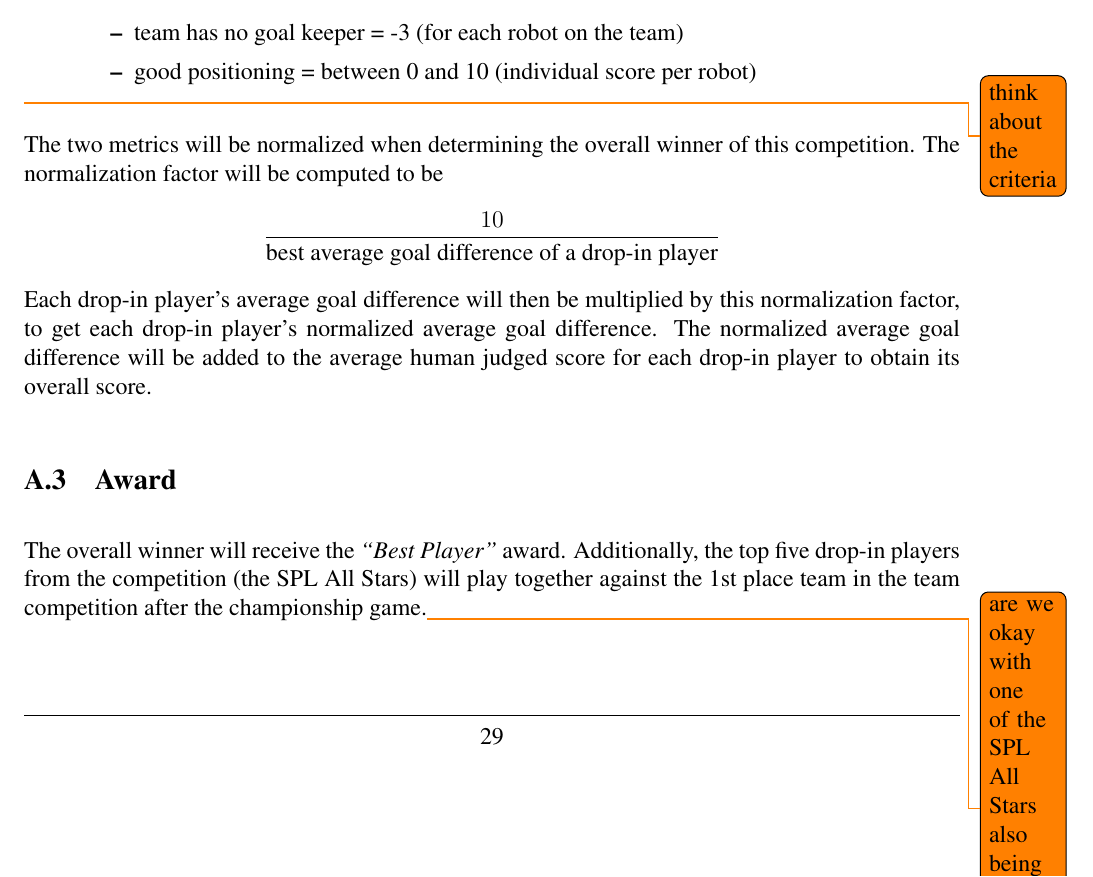
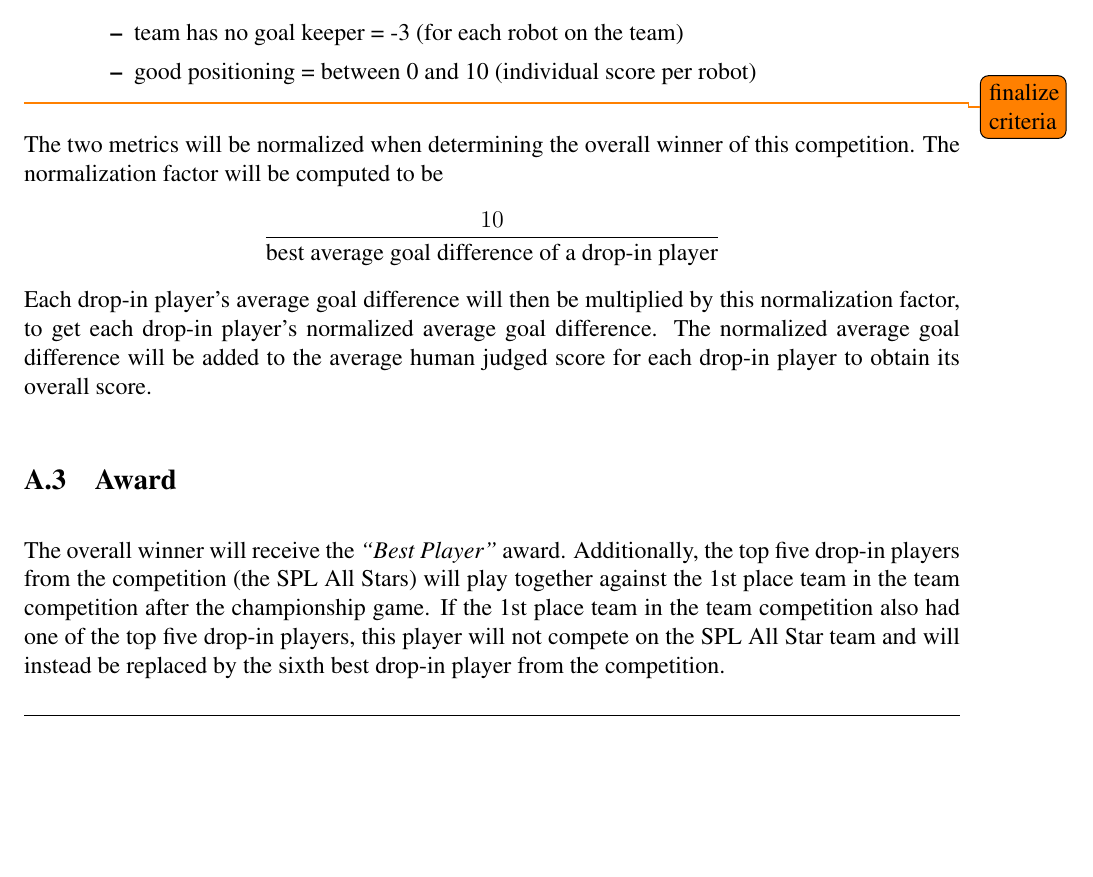
Before and after one commit to RoboCup-SPL/Rules, a LaTeX document (SPL-Rules.tex): part of page 30 of 40, cut so that both start at the same text, the shorter picture padded with empty space. Compiled offline with pdfLaTeX.

Commit message:
updating todos

```diff
--- a/SPL-Rules.tex
+++ b/SPL-Rules.tex
@@ -883,14 +883,14 @@ The judges will be members of the technical committee, organizing committee, and
   \item good positioning = between 0 and 10 (individual score per robot)
   \end{itemize}
 \end{itemize}
-\todo{think about the criteria}
+\todo{finalize criteria}
 
 The two metrics will be normalized when determining the overall winner of this competition. The normalization factor will be computed to be \[\frac{10}{\text{best average goal difference of a drop-in player}}\]
 Each drop-in player's average goal difference will then be multiplied by this normalization factor, to get each drop-in player's normalized average goal difference.  The normalized average goal difference will be added to the average human judged score for each drop-in player to obtain its overall score.
 
 
 \subsection{Award}
-The overall winner will receive the \textit{``Best Player''} award.  Additionally, the top five drop-in players from the competition (the SPL All Stars) will play together against the 1st place team in the team competition after the championship game.\todo{are we okay with one of the SPL All Stars also being on the championship team?}
+The overall winner will receive the \textit{``Best Player''} award.  Additionally, the top five drop-in players from the competition (the SPL All Stars) will play together against the 1st place team in the team competition after the championship game.  If the 1st place team in the team competition also had one of the top five drop-in players, this player will not compete on the SPL All Star team and will instead be replaced by the sixth best drop-in player from the competition.
 
 
 \newpage
```
